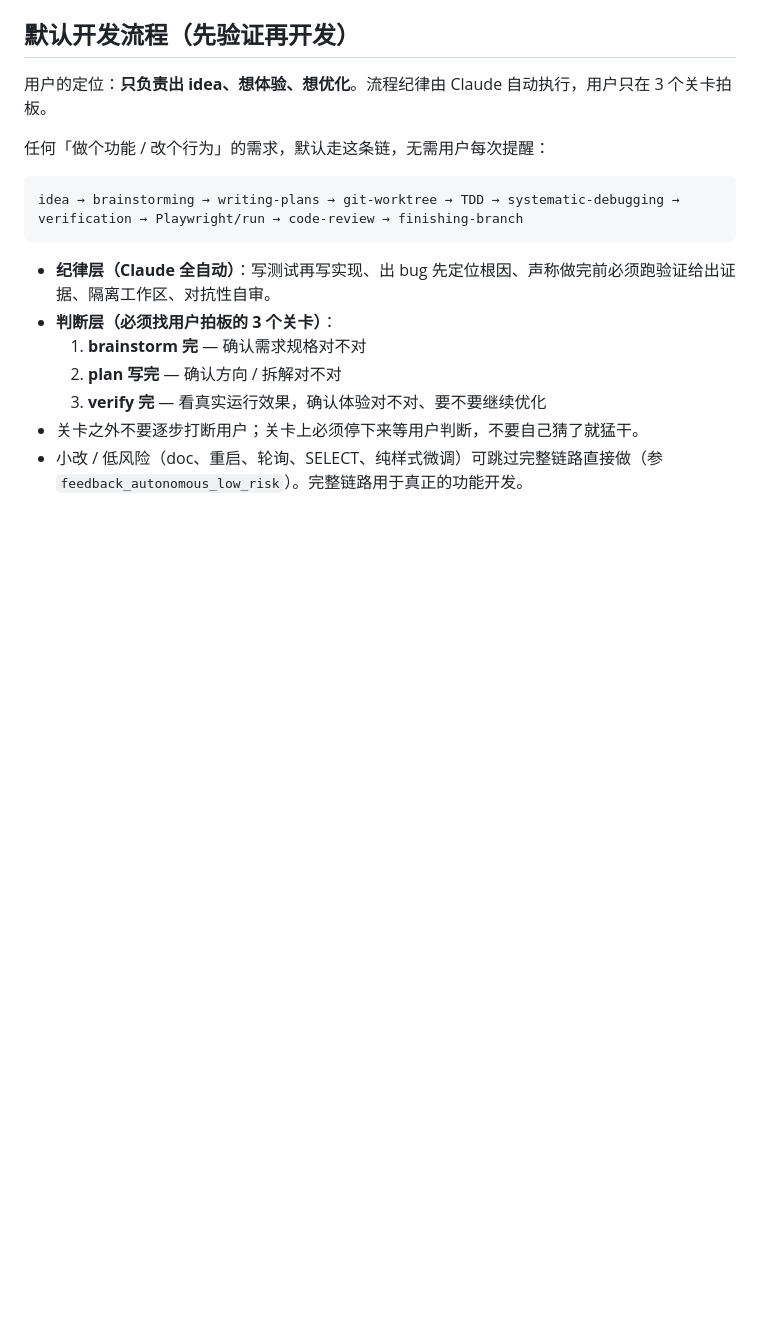
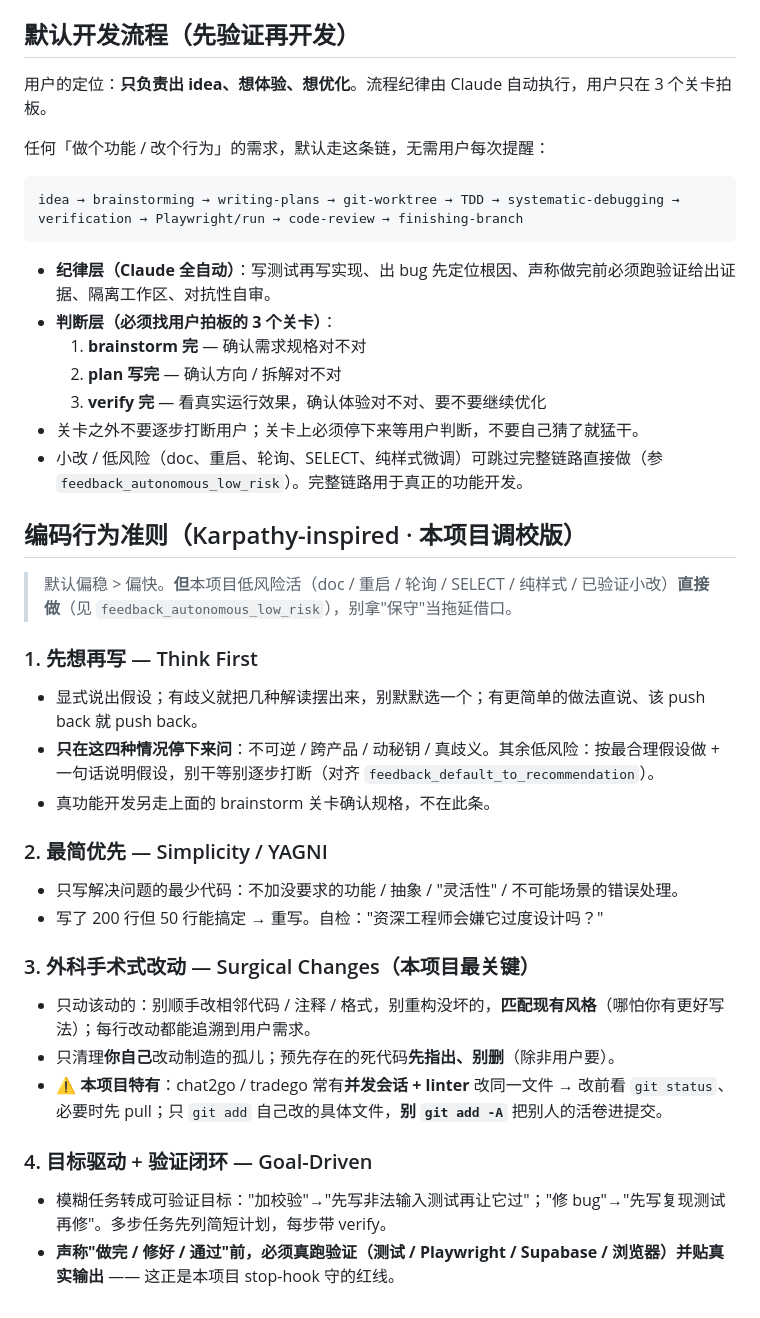
Before and after one commit to tototo1999/chat2go, a Markdown page: CLAUDE.md, the part around the change. GitHub-like rendering; blank space fills up the shorter version.

Commit message:
docs(CLAUDE): 加编码行为准则(Karpathy-inspired 调校版:Think/Simplicity/Surgical/Goal-Driven)
核对原版 forrestchang/andrej-karpathy-skills 一致;调校=ask限不可逆/跨产品/秘钥/真歧义、
Surgical 加并发会话+linter 防卷提交、Goal-Driven 对接 TDD+stop-hook。

Co-Authored-By: Claude Opus 4.8 (1M context) <noreply@anthropic.com>

```diff
--- a/CLAUDE.md
+++ b/CLAUDE.md
@@ -136,3 +136,25 @@ idea → brainstorming → writing-plans → git-worktree → TDD → systematic
   3. **verify 完** — 看真实运行效果，确认体验对不对、要不要继续优化
 - 关卡之外不要逐步打断用户；关卡上必须停下来等用户判断，不要自己猜了就猛干。
 - 小改 / 低风险（doc、重启、轮询、SELECT、纯样式微调）可跳过完整链路直接做（参 `feedback_autonomous_low_risk`）。完整链路用于真正的功能开发。
+
+## 编码行为准则（Karpathy-inspired · 本项目调校版）
+
+> 默认偏稳 > 偏快。**但**本项目低风险活（doc / 重启 / 轮询 / SELECT / 纯样式 / 已验证小改）**直接做**（见 `feedback_autonomous_low_risk`），别拿"保守"当拖延借口。
+
+### 1. 先想再写 — Think First
+- 显式说出假设；有歧义就把几种解读摆出来，别默默选一个；有更简单的做法直说、该 push back 就 push back。
+- **只在这四种情况停下来问**：不可逆 / 跨产品 / 动秘钥 / 真歧义。其余低风险：按最合理假设做 + 一句话说明假设，别干等别逐步打断（对齐 `feedback_default_to_recommendation`）。
+- 真功能开发另走上面的 brainstorm 关卡确认规格，不在此条。
+
+### 2. 最简优先 — Simplicity / YAGNI
+- 只写解决问题的最少代码：不加没要求的功能 / 抽象 / "灵活性" / 不可能场景的错误处理。
+- 写了 200 行但 50 行能搞定 → 重写。自检："资深工程师会嫌它过度设计吗？"
+
+### 3. 外科手术式改动 — Surgical Changes（本项目最关键）
+- 只动该动的：别顺手改相邻代码 / 注释 / 格式，别重构没坏的，**匹配现有风格**（哪怕你有更好写法）；每行改动都能追溯到用户需求。
+- 只清理**你自己**改动制造的孤儿；预先存在的死代码**先指出、别删**（除非用户要）。
+- ⚠️ **本项目特有**：chat2go / tradego 常有**并发会话 + linter** 改同一文件 → 改前看 `git status`、必要时先 pull；只 `git add` 自己改的具体文件，**别 `git add -A`** 把别人的活卷进提交。
+
+### 4. 目标驱动 + 验证闭环 — Goal-Driven
+- 模糊任务转成可验证目标："加校验"→"先写非法输入测试再让它过"；"修 bug"→"先写复现测试再修"。多步任务先列简短计划，每步带 verify。
+- **声称"做完 / 修好 / 通过"前，必须真跑验证（测试 / Playwright / Supabase / 浏览器）并贴真实输出** —— 这正是本项目 stop-hook 守的红线。
```
